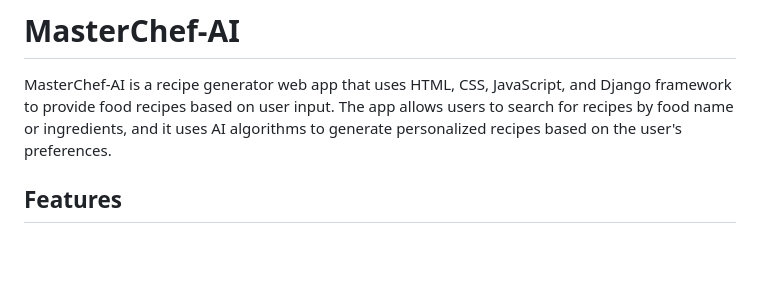
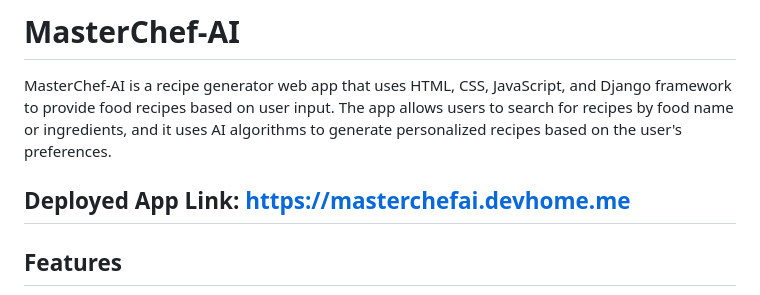
Before and after one commit to SinghIsWriting/MasterChef-AI, a Markdown page: README.md, the part around the change. Drawn GitHub-style; blank space fills up the shorter version.

Commit message:
Deployed app link added to README.md

```diff
--- a/README.md
+++ b/README.md
@@ -1,6 +1,8 @@
 # MasterChef-AI
 
 MasterChef-AI is a recipe generator web app that uses HTML, CSS, JavaScript, and Django framework to provide food recipes based on user input. The app allows users to search for recipes by food name or ingredients, and it uses AI algorithms to generate personalized recipes based on the user's preferences.
+
+## Deployed App Link: https://masterchefai.devhome.me
 
 ## Features
 
```
